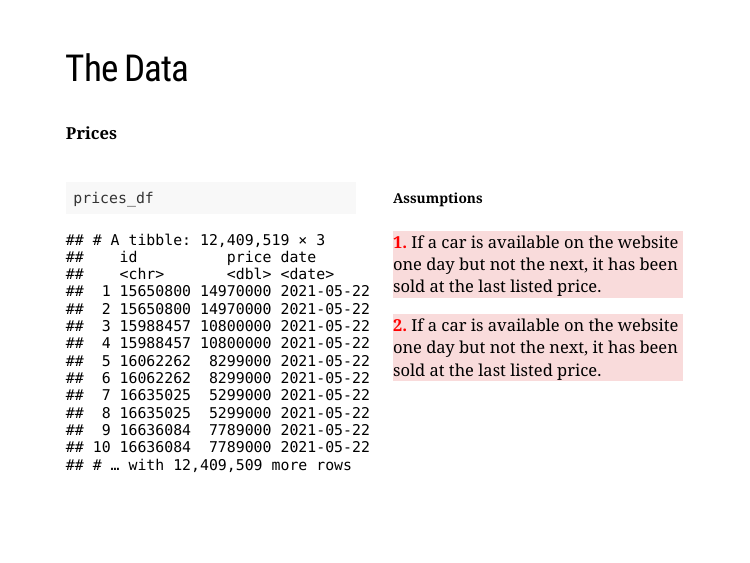
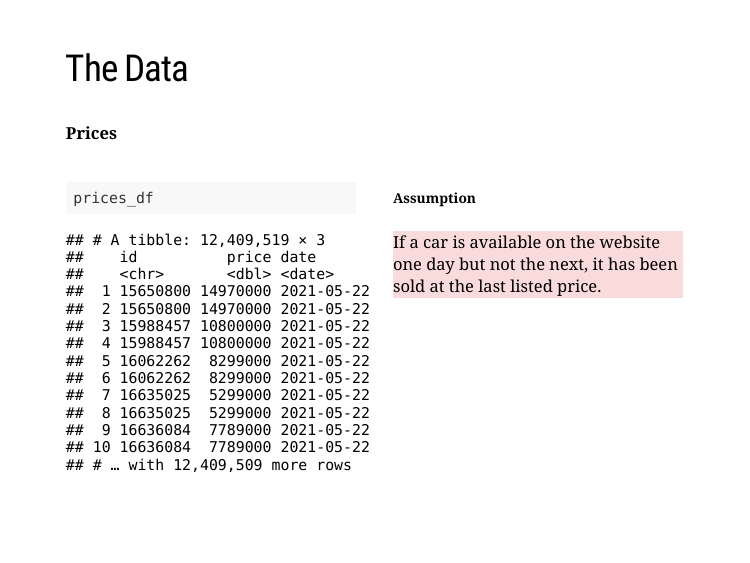
Before and after one commit to MarcellGranat/used-car-liquidity, an R Markdown document (analysis-in-practice.Rmd): page 11 of 51. The pictures show the slides in the output file analysis-in-practice.html that the author committed with the source; the slides are laid out offline by our stand-in for remark.js, each with all of its steps uncovered, in fonts that may differ from those the slides ask for, and without slide numbers, shadows or browser add-ons; a font, style sheet, LaTeX package, included part or bibliography that could not be used is replaced or left out.

Commit message:
correct slide

```diff
--- a/analysis-in-practice.Rmd
+++ b/analysis-in-practice.Rmd
@@ -240,14 +240,10 @@ prices_df
 
 .pull-right[
 
-##### Assumptions
+##### Assumption
 
 .content-box-red[
-**1.** If a car is available on the website one day but not the next, it has been sold at the last listed price.
-]
-
-.content-box-red[
-**2.** If a car is available on the website one day but not the next, it has been sold at the last listed price.
+If a car is available on the website one day but not the next, it has been sold at the last listed price.
 ]
 
 ]
```
Also changed, not shown: analysis-in-practice.html.
